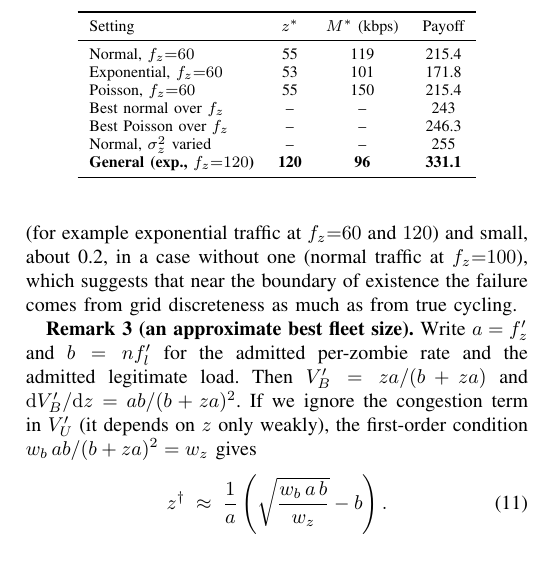
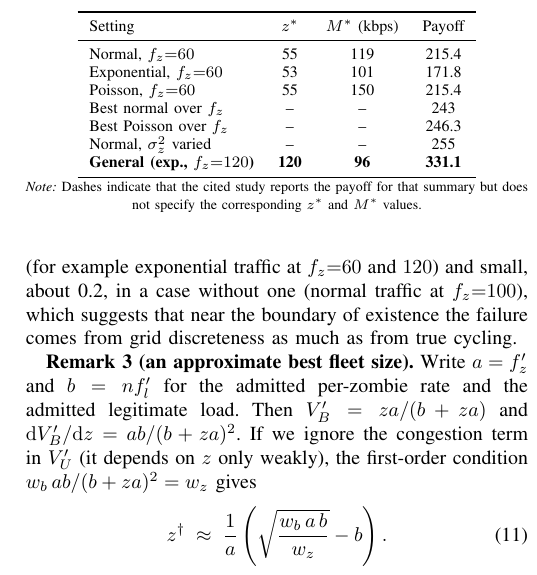
Before and after one commit to Shriyabh11/ddos-firewall-game, a LaTeX paper (paper/ddos_game_theory_ieee.tex): part of one column of page 4 of 10, cut so that both start at the same text. Compiled offline with pdfLaTeX.

Commit message:
Explain unreported table entries
Co-authored-by: Copilot <223556219+Copilot@users.noreply.github.com>

```diff
--- a/paper/ddos_game_theory_ieee.tex
+++ b/paper/ddos_game_theory_ieee.tex
@@ -246,7 +246,8 @@ Best Poisson over $f_z$ & -- & -- & 246.3\\
 Normal, $\sigma_z^2$ varied & -- & -- & 255\\
 \textbf{General (exp., $f_z{=}120$)} & \textbf{120} & \textbf{96} & \textbf{331.1}\\
 \bottomrule
-\end{tabular}
+\end{tabular}\\[2pt]
+{\scriptsize\emph{Note:} Dashes indicate that the cited study reports the payoff for that summary but does not specify the corresponding $z^*$ and $M^*$ values.}
 \end{table}
 
 Three qualitative claims accompany the numbers. Not every distribution has a pure equilibrium at every mean rate (the normal family has none for $68\le f_z\le84$). The attacker's preferred distribution changes with $f_z$, and for large $f_z$ the exponential is best. And at higher payoff weights or thresholds the attacker's best fleet size moves, which is the role of the cost term.
```
